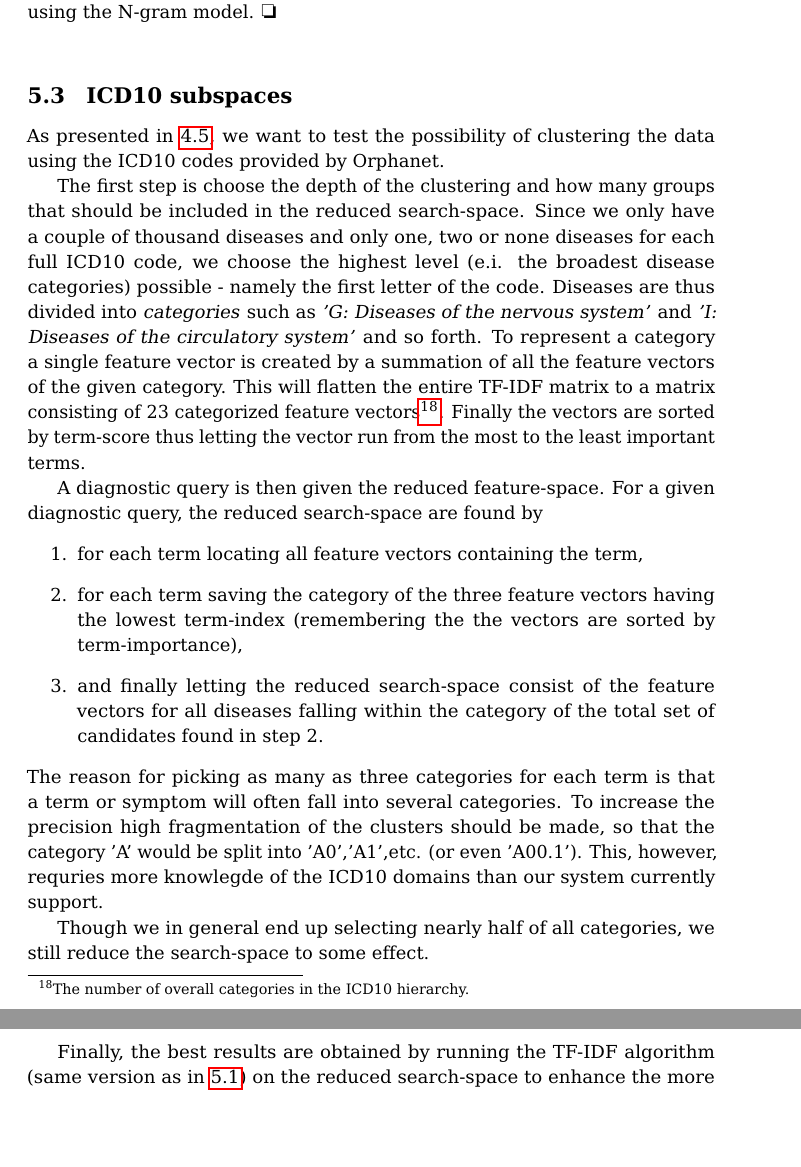
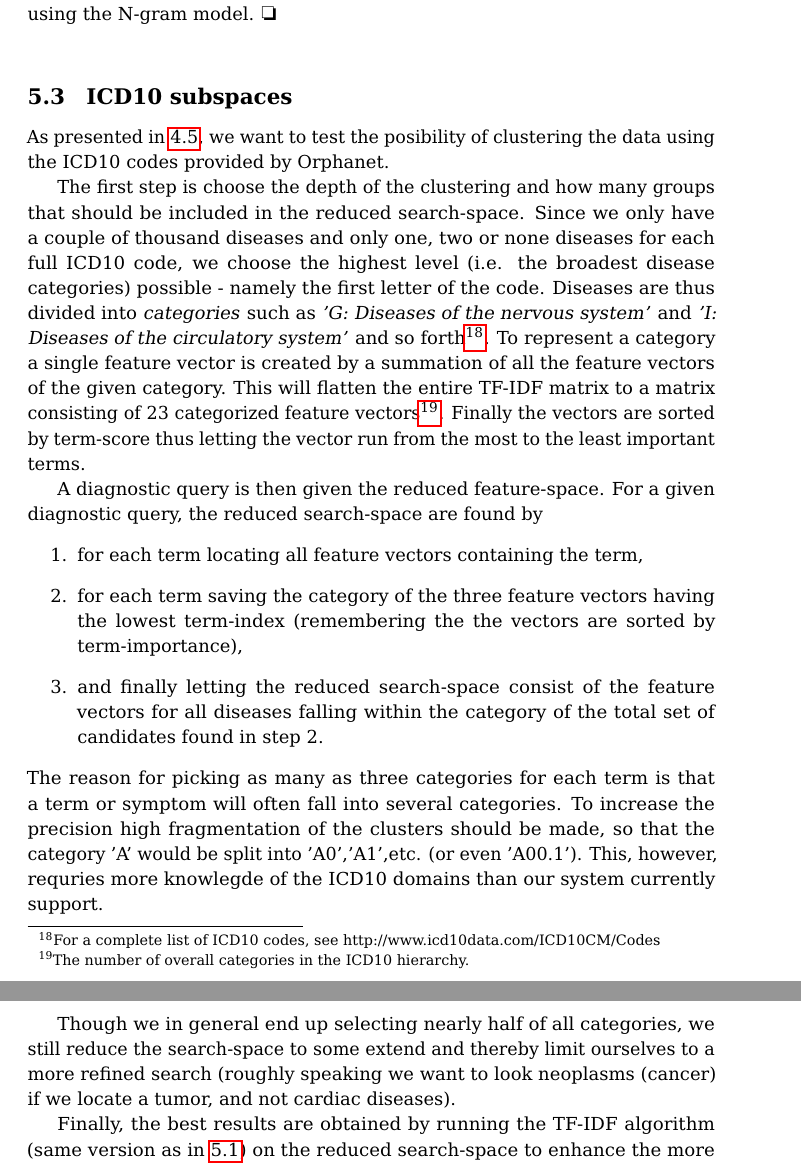
Before and after one commit to narzeja/disease-crawler, a LaTeX paper (report/report.tex): two parts of pages 13 and 14 of 33, joined at a grey line, cut so that both start at the same text, the shorter picture padded with empty space. Compiled offline with pdfLaTeX.

Commit message:
something something something NLP

```diff
--- a/report/report.tex
+++ b/report/report.tex
@@ -803,15 +800,17 @@ using the N-gram model. \ding{111}\newline
 %unigram model based on the Orphanet abstracts.
 
 \subsection{ICD10 subspaces}
-As presented in \ref{chap:icd10method}, we want to test the possibility of clustering
+As presented in \ref{chap:icd10method}, we want to test the posibility of clustering
 the data using the ICD10 codes provided by Orphanet.
+
+% Forklar ""2 en eller ingen ICD10 koder...""
 
 The first step is choose the depth of the clustering and how many groups that should
 be included in the reduced search-space. Since we only have a couple of thousand
 diseases and only one, two or none diseases for each full ICD10 code, we choose the
-highest level (e.i. the broadest disease categories) possible - namely the first letter
+highest level (i.e. the broadest disease categories) possible - namely the first letter
 of the code. Diseases are thus divided into \textit{categories} such as \textit{'G: Diseases of the nervous system'}
-and \textit{'I: Diseases of the circulatory system'} and so forth. To represent a
+and \textit{'I: Diseases of the circulatory system'} and so forth\footnote{For a complete list of ICD10 codes, see http://www.icd10data.com/ICD10CM/Codes}. To represent a
 category a single feature vector is created by a summation of all the feature vectors of
 the given category. This will flatten the entire TF-IDF matrix to a matrix consisting
 of 23 categorized feature vectors\footnote{The number of overall categories in the ICD10 hierarchy.}.
@@ -827,7 +826,7 @@ the reduced search-space are found by
 \end{enumerate}
 The reason for picking as many as three categories for each term is that a term or symptom will often fall into several categories. To increase the precision high fragmentation of the clusters should be made, so that the category 'A' would be split into 'A0','A1',etc. (or even 'A00.1'). This, however, requries more knowlegde of the ICD10 domains than our system currently support.
 
-Though we in general end up selecting nearly half of all categories, we still reduce the search-space to some effect.
+Though we in general end up selecting nearly half of all categories, we still reduce the search-space to some extend and thereby limit ourselves to a more refined search (roughly speaking we want to look neoplasms (cancer) if we locate a tumor, and not cardiac diseases).
 
 Finally, the best results are obtained by running the TF-IDF algorithm (same version as in \ref{chap:unigrammethod}) on the reduced search-space to enhance the more
 subtle parts of each disease-candidate.
```
Also changed, not shown: report/report.tex (11 more changed lines).
